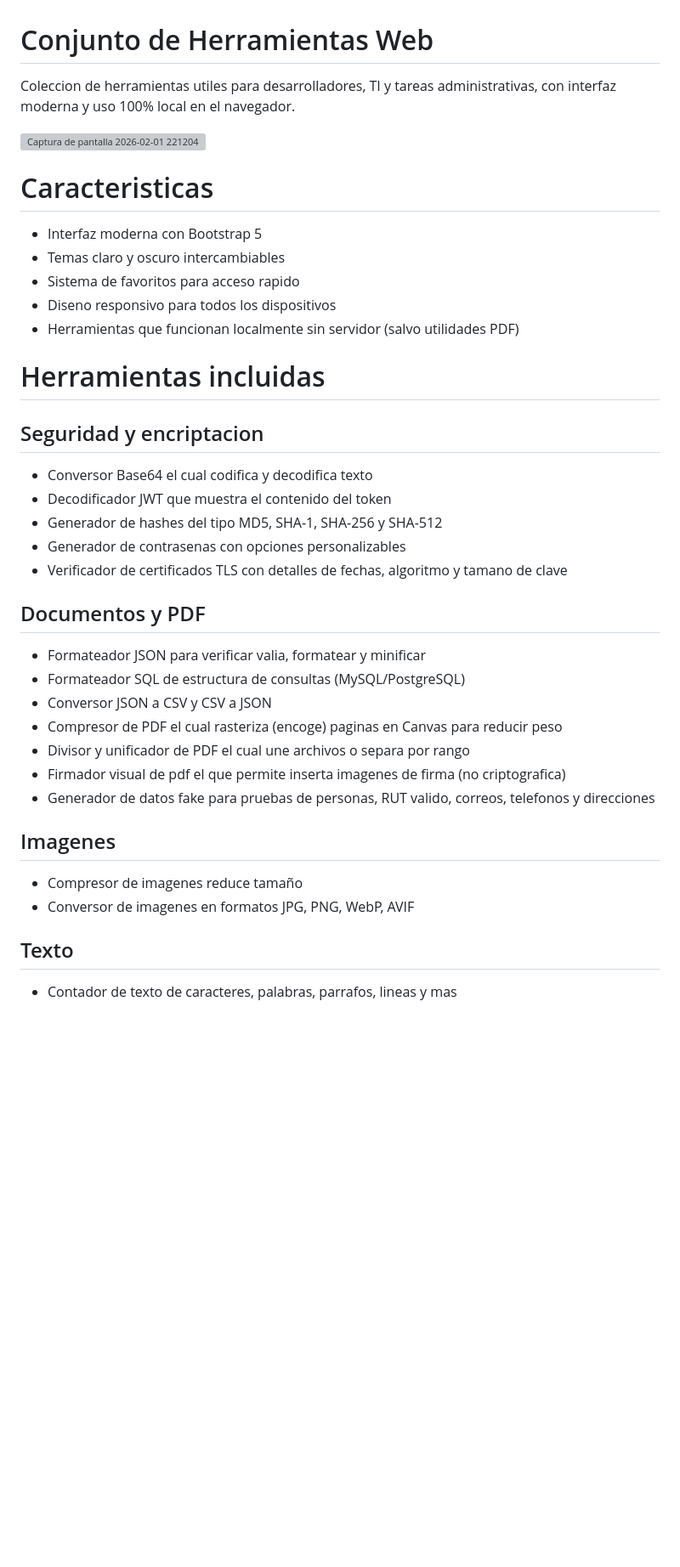
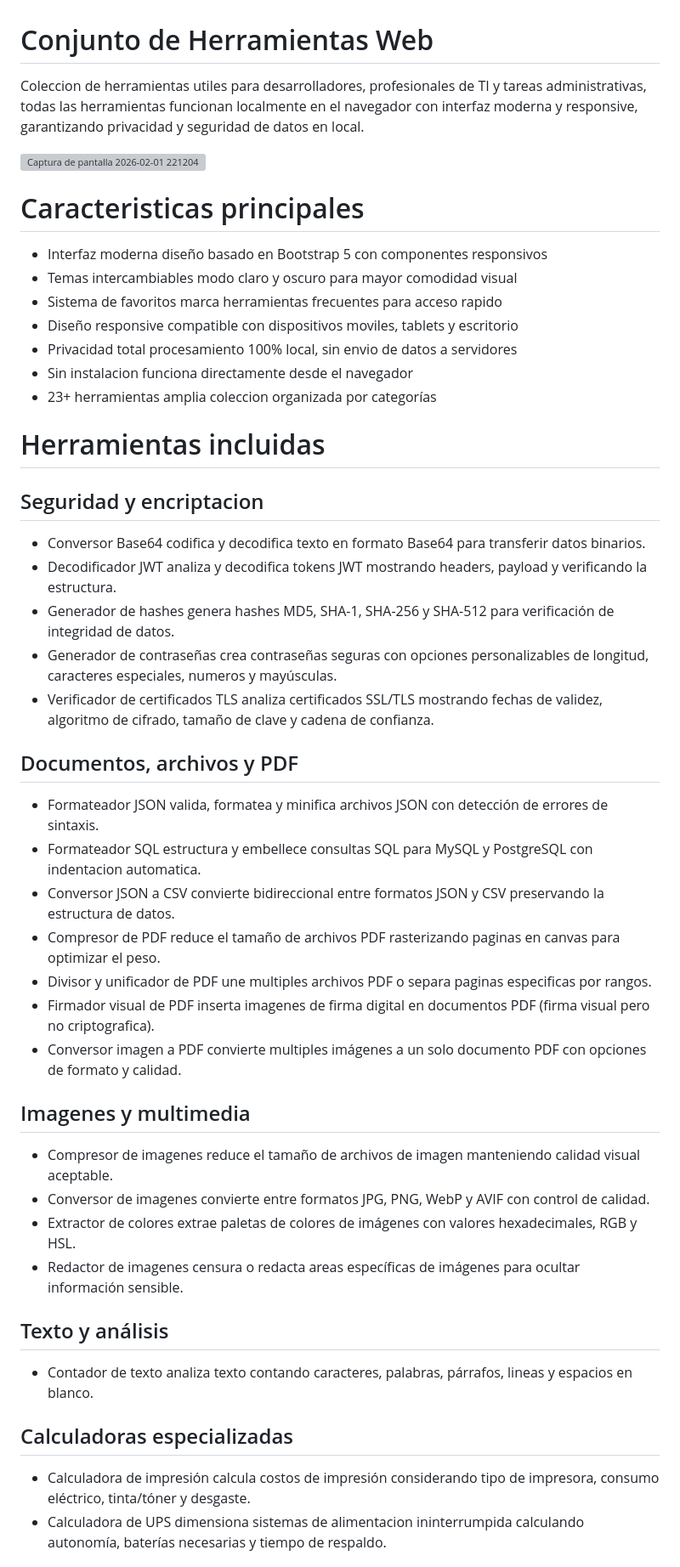
Before and after one commit to alex81459/Herramietas-Web-JS-Local, a Markdown page: README.md, the part around one of its changes. Shown at 85% size. Drawn GitHub-style; blank space fills up the shorter version; grey boxes are pictures that could not be loaded.

```diff
--- a/README.md
+++ b/README.md
@@ -1,37 +1,45 @@
 # Conjunto de Herramientas Web
-Coleccion de herramientas utiles para desarrolladores, TI y tareas administrativas, con interfaz moderna y uso 100% local en el navegador.
+Coleccion de herramientas utiles para desarrolladores, profesionales de TI y tareas administrativas, todas las herramientas funcionan localmente en el navegador con interfaz moderna y responsive, garantizando privacidad y seguridad de datos en local.
 
 <img width="1304" height="938" alt="Captura de pantalla 2026-02-01 221204" src="https://github.com/user-attachments/assets/28c565db-181e-4223-99ca-9339cc20dafc" />
 
-# Caracteristicas
-- Interfaz moderna con Bootstrap 5
-- Temas claro y oscuro intercambiables
-- Sistema de favoritos para acceso rapido
-- Diseno responsivo para todos los dispositivos
-- Herramientas que funcionan localmente sin servidor (salvo utilidades PDF)
+# Caracteristicas principales
+
+ - Interfaz moderna diseño basado en Bootstrap 5 con componentes responsivos
+ - Temas intercambiables modo claro y oscuro para mayor comodidad visual
+ - Sistema de favoritos marca herramientas frecuentes para acceso rapido
+ - Diseño responsive compatible con dispositivos moviles, tablets y escritorio
+ - Privacidad total procesamiento 100% local, sin envio de datos a servidores
+ - Sin instalacion funciona directamente desde el navegador
+ - 23+ herramientas amplia coleccion organizada por categorías
 
 # Herramientas incluidas
+## Seguridad y encriptacion
+- Conversor Base64 codifica y decodifica texto en formato Base64 para transferir datos binarios.
+- Decodificador JWT analiza y decodifica tokens JWT mostrando headers, payload y verificando la estructura.
+- Generador de hashes genera hashes MD5, SHA-1, SHA-256 y SHA-512 para verificación de integridad de datos.
+- Generador de contraseñas crea contraseñas seguras con opciones personalizables de longitud, caracteres especiales, numeros y mayúsculas.
+- Verificador de certificados TLS analiza certificados SSL/TLS mostrando fechas de validez, algoritmo de cifrado, tamaño de clave y cadena de confianza.
 
-## Seguridad y encriptacion
-- Conversor Base64 el cual codifica y decodifica texto
-- Decodificador JWT que muestra el contenido del token
-- Generador de hashes del tipo MD5, SHA-1, SHA-256 y SHA-512
-- Generador de contrasenas con opciones personalizables
-- Verificador de certificados TLS con detalles de fechas, algoritmo y tamano de clave
+## Documentos, archivos y PDF
+- Formateador JSON valida, formatea y minifica archivos JSON con detección de errores de sintaxis.
+- Formateador SQL estructura y embellece consultas SQL para MySQL y PostgreSQL con indentacion automatica.
+- Conversor JSON a CSV convierte bidireccional entre formatos JSON y CSV preservando la estructura de datos.
+- Compresor de PDF reduce el tamaño de archivos PDF rasterizando paginas en canvas para optimizar el peso.
+- Divisor y unificador de PDF une multiples archivos PDF o separa paginas especificas por rangos.
+- Firmador visual de PDF inserta imagenes de firma digital en documentos PDF (firma visual pero no criptografica).
+- Conversor imagen a PDF convierte multiples imágenes a un solo documento PDF con opciones de formato y calidad.
 
-## Documentos y PDF
-- Formateador JSON para verificar valia, formatear y minificar
-- Formateador SQL de estructura de consultas (MySQL/PostgreSQL)
-- Conversor JSON a CSV y CSV a JSON
-- Compresor de PDF el cual rasteriza (encoge) paginas en Canvas para reducir peso
-- Divisor y unificador de PDF el cual une archivos o separa por rango
-- Firmador visual de pdf el que permite inserta imagenes de firma (no criptografica)
-- Generador de datos fake para pruebas de personas, RUT valido, correos, telefonos y direcciones
+## Imagenes y multimedia
+- Compresor de imagenes reduce el tamaño de archivos de imagen manteniendo calidad visual aceptable.
+- Conversor de imagenes convierte entre formatos JPG, PNG, WebP y AVIF con control de calidad.
+- Extractor de colores extrae paletas de colores de imágenes con valores hexadecimales, RGB y HSL.
+- Redactor de imagenes censura o redacta areas específicas de imágenes para ocultar información sensible.
 
-## Imagenes
-- Compresor de imagenes reduce tamaño
-- Conversor de imagenes en formatos JPG, PNG, WebP, AVIF
+## Texto y análisis
+- Contador de texto analiza texto contando caracteres, palabras, párrafos, lineas y espacios en blanco.
 
-## Texto
-- Contador de texto de caracteres, palabras, parrafos, lineas y mas
+## Calculadoras especializadas
+- Calculadora de impresión calcula costos de impresión considerando tipo de impresora, consumo eléctrico, tinta/tóner y desgaste.
+- Calculadora de UPS dimensiona sistemas de alimentacion ininterrumpida calculando autonomía, baterías necesarias y tiempo de respaldo.
 
```
Also changed, not shown: other parts of README.md (+45 -23 lines).
